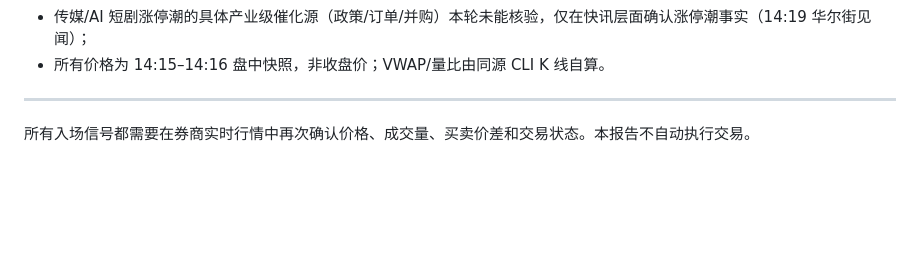
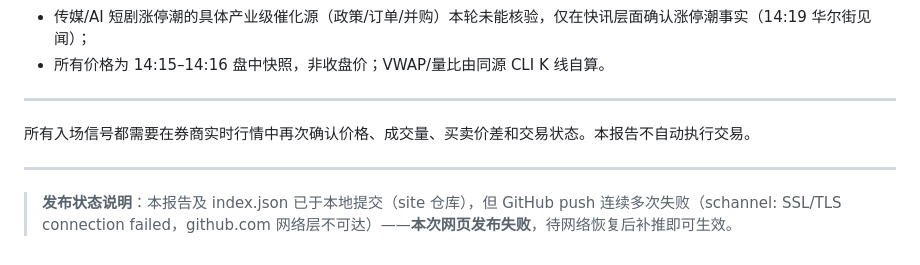
Before and after one commit to ericheee111/stock-monitor-reports, a Markdown page: reports/2026-10-09-pm.md, the part around the change. GitHub-like rendering; blank space fills up the shorter version.

Commit message:
note: 2026-10-09 下午扫描网页发布失败待补推

```diff
--- a/reports/2026-10-09-pm.md
+++ b/reports/2026-10-09-pm.md
@@ -116,3 +116,8 @@
 ---
 
 所有入场信号都需要在券商实时行情中再次确认价格、成交量、买卖价差和交易状态。本报告不自动执行交易。
+
+
+---
+
+> **发布状态说明**：本报告及 index.json 已于本地提交（site 仓库），但 GitHub push 连续多次失败（schannel: SSL/TLS connection failed，github.com 网络层不可达）——**本次网页发布失败**，待网络恢复后补推即可生效。
```
